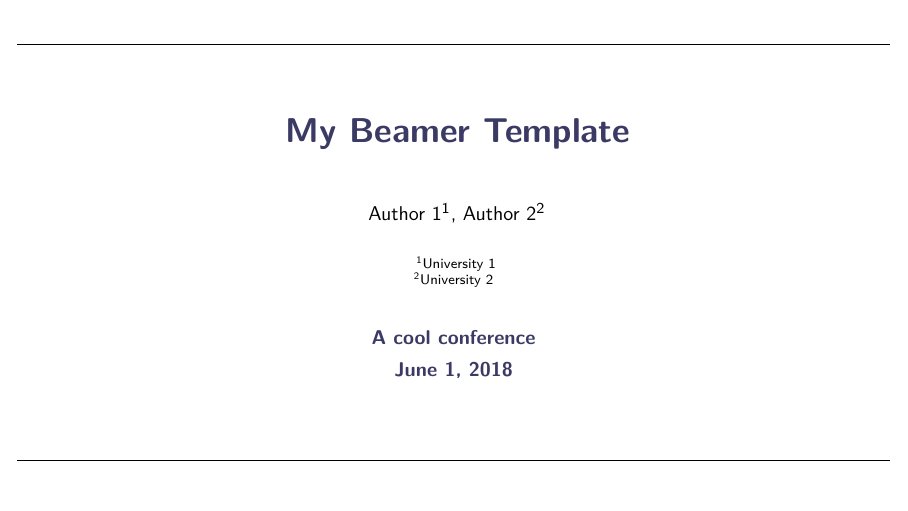
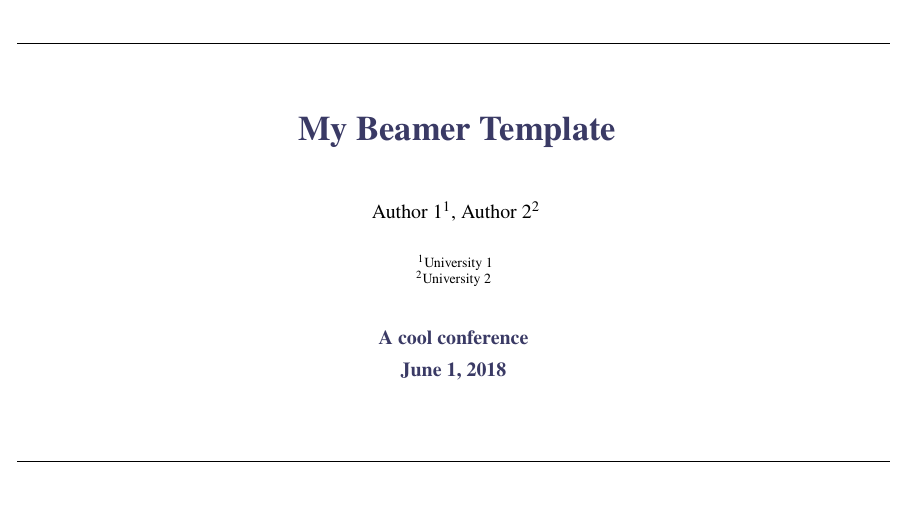
Before and after one commit to thasenzagl/templates, LaTeX slides (beamer/beamer_template.tex): page 1 of 6. Compiled offline with pdfLaTeX.

```diff
--- a/beamer/beamer_template.tex
+++ b/beamer/beamer_template.tex
@@ -12,6 +12,7 @@
 
 % Fonts
 \usepackage{mathpazo}
+\usepackage{newtxtext,newtxmath}
 
 % Template Setup
 \setbeamertemplate{frametitle}{\vskip+3pt \insertframetitle \vskip+3pt \usebeamerfont{framesubtitle}\usebeamercolor[fg]{framesubtitle}\insertframesubtitle \vskip-1pt \noindent \centerline{\rule{\textwidth}{0.4pt}}}
@@ -22,6 +23,11 @@
 
 % Colors
 \colorlet{myblue}{MidnightBlue!60!black!82}
+\colorlet{myred}{Red!60!black!82}
+
+% tikz
+\usepackage{tikz}
+\usetikzlibrary{spy,calc,arrows,decorations.pathreplacing}
 
 % Set up the `tcolorboxes'
 \tcbset{
```
Also changed, not shown: beamer/beamer_template.pdf, 5 other files.
